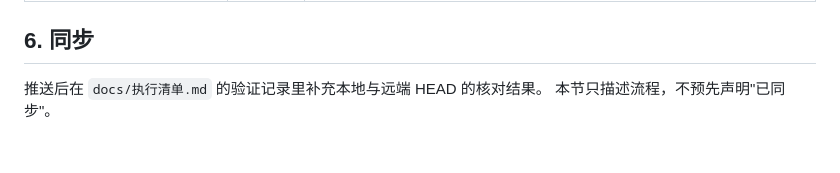
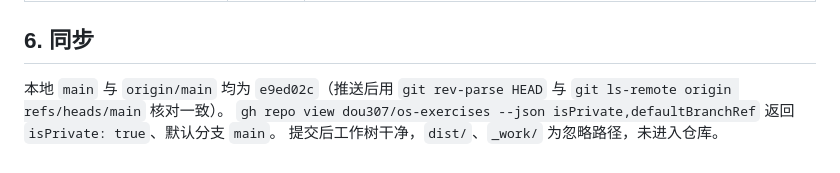
Before and after one commit to dou307/os-exercises, a Markdown page: docs/验收报告.md, the part around the change. GitHub-like rendering.

Commit message:
docs: 记录推送后的同步核对结果

```diff
--- a/docs/验收报告.md
+++ b/docs/验收报告.md
@@ -82,5 +82,6 @@
 
 ## 6. 同步
 
-推送后在 `docs/执行清单.md` 的验证记录里补充本地与远端 HEAD 的核对结果。
-本节只描述流程，不预先声明"已同步"。
+本地 `main` 与 `origin/main` 均为 `e9ed02c`（推送后用 `git rev-parse HEAD` 与 `git ls-remote origin refs/heads/main` 核对一致）。
+`gh repo view dou307/os-exercises --json isPrivate,defaultBranchRef` 返回 `isPrivate: true`、默认分支 `main`。
+提交后工作树干净，`dist/`、`_work/` 为忽略路径，未进入仓库。
```
Also changed, not shown: docs/执行清单.md (+2 -1 lines).
